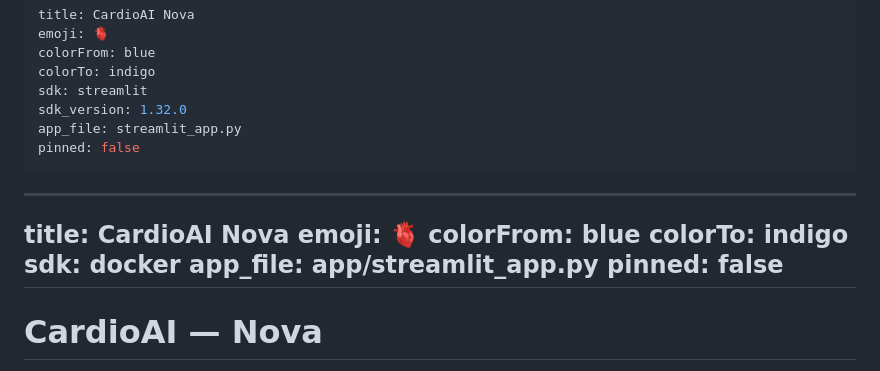
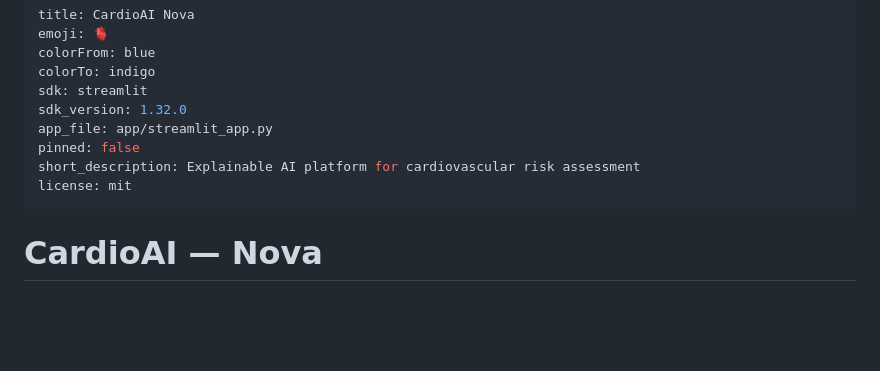
Before and after one commit to gbohigbaradc/cardioai-project, a Markdown page: README.md, the part around the change. GitHub-like rendering; blank space fills up the shorter version.

```diff
--- a/README.md
+++ b/README.md
@@ -5,18 +5,10 @@ colorFrom: blue
 colorTo: indigo
 sdk: streamlit
 sdk_version: 1.32.0
-app_file: streamlit_app.py
-pinned: false
----
-
----
-title: CardioAI Nova
-emoji: 🫀
-colorFrom: blue
-colorTo: indigo
-sdk: docker
 app_file: app/streamlit_app.py
 pinned: false
+short_description: Explainable AI platform for cardiovascular risk assessment
+license: mit
 ---
 
 # CardioAI — Nova
```
